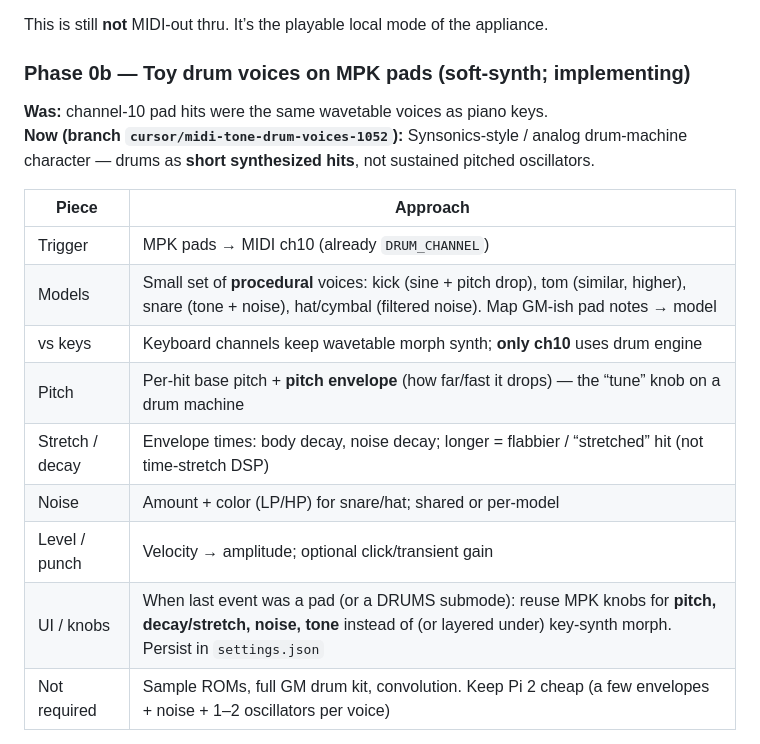
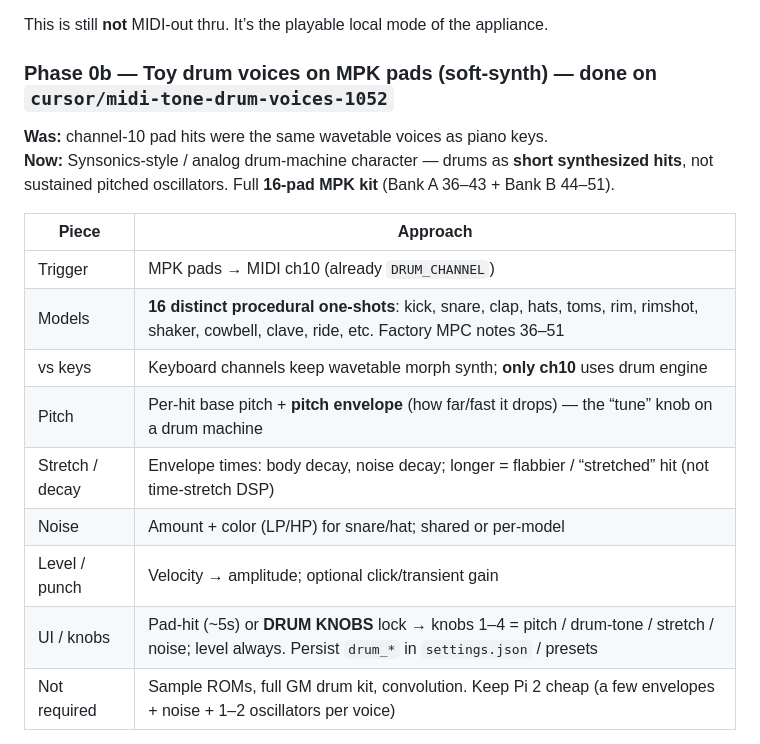
Before and after one commit to HyruleanHero1988/pi-midi-toolkit, a Markdown page: PLAN.md, the part around the change. Drawn GitHub-style.

Commit message:
docs: mark Phase 0b done with full 16-pad MPK kit
Bank A/B notes 36-51 map to distinct procedural one-shots.

Co-authored-by: HyruleanHero1988 <HyruleanHero1988@users.noreply.github.com>

```diff
--- a/PLAN.md
+++ b/PLAN.md
@@ -165,21 +165,21 @@ Started as: prove **MPK → Pi** with a tiny soft synth (no DIN required).
 
 This is still **not** MIDI-out thru. It’s the playable local mode of the appliance.
 
-### Phase 0b — Toy drum voices on MPK pads (soft-synth; implementing)
+### Phase 0b — Toy drum voices on MPK pads (soft-synth) — **done on `cursor/midi-tone-drum-voices-1052`**
 
 **Was:** channel-10 pad hits were the same wavetable voices as piano keys.
-**Now (branch `cursor/midi-tone-drum-voices-1052`):** Synsonics-style / analog drum-machine character — drums as **short synthesized hits**, not sustained pitched oscillators.
+**Now:** Synsonics-style / analog drum-machine character — drums as **short synthesized hits**, not sustained pitched oscillators. Full **16-pad MPK kit** (Bank A 36–43 + Bank B 44–51).
 
 | Piece | Approach |
 |-------|----------|
 | Trigger | MPK pads → MIDI ch10 (already `DRUM_CHANNEL`) |
-| Models | Small set of **procedural** voices: kick (sine + pitch drop), tom (similar, higher), snare (tone + noise), hat/cymbal (filtered noise). Map GM-ish pad notes → model |
+| Models | **16 distinct procedural one-shots**: kick, snare, clap, hats, toms, rim, rimshot, shaker, cowbell, clave, ride, etc. Factory MPC notes 36–51 |
 | vs keys | Keyboard channels keep wavetable morph synth; **only ch10** uses drum engine |
 | Pitch | Per-hit base pitch + **pitch envelope** (how far/fast it drops) — the “tune” knob on a drum machine |
 | Stretch / decay | Envelope times: body decay, noise decay; longer = flabbier / “stretched” hit (not time-stretch DSP) |
 | Noise | Amount + color (LP/HP) for snare/hat; shared or per-model |
 | Level / punch | Velocity → amplitude; optional click/transient gain |
-| UI / knobs | When last event was a pad (or a DRUMS submode): reuse MPK knobs for **pitch, decay/stretch, noise, tone** instead of (or layered under) key-synth morph. Persist in `settings.json` |
+| UI / knobs | Pad-hit (~5s) or **DRUM KNOBS** lock → knobs 1–4 = pitch / drum-tone / stretch / noise; level always. Persist `drum_*` in `settings.json` / presets |
 | Not required | Sample ROMs, full GM drum kit, convolution. Keep Pi 2 cheap (a few envelopes + noise + 1–2 oscillators per voice) |
 
 **Out of path:** Rust thru/remap does not synthesize audio. Phrases/Pads mode (3c) *launches MIDI clips* from pads — orthogonal; drum voices are “what a pad sounds like in Synth mode.”
```
